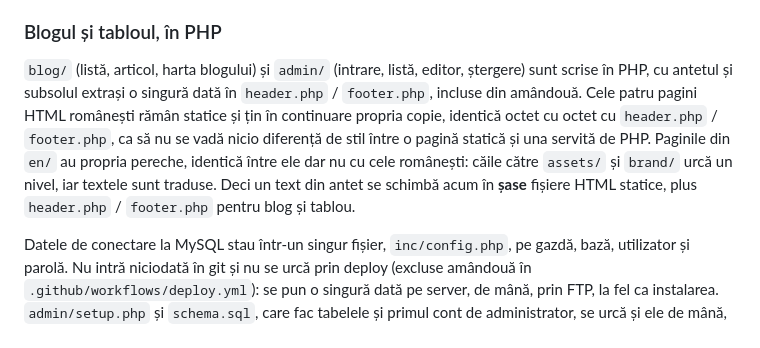
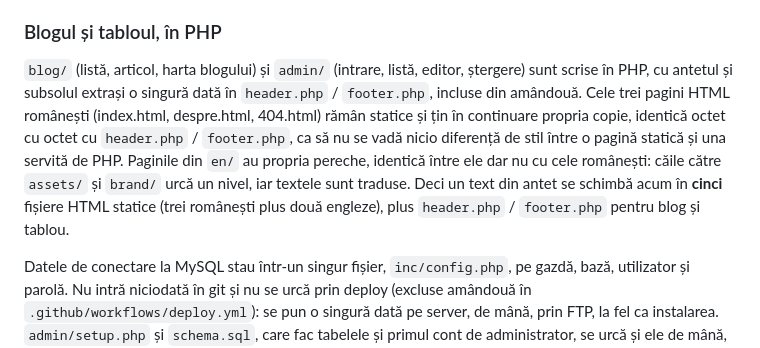
Before and after one commit to popica24/academiastudiumgenerale, a Markdown page: CLAUDE.md, the part around the change. Rendered like a GitHub page.

```diff
--- a/CLAUDE.md
+++ b/CLAUDE.md
@@ -171,13 +171,13 @@ ce lipsește. Verificarea e insensibilă la majuscule; nu o slăbi.
 
 `blog/` (listă, articol, harta blogului) și `admin/` (intrare, listă, editor,
 ștergere) sunt scrise în PHP, cu antetul și subsolul extrași o singură dată în
-`header.php` / `footer.php`, incluse din amândouă. Cele patru pagini HTML
-românești rămân statice și țin în continuare propria copie, identică octet cu
+`header.php` / `footer.php`, incluse din amândouă. Cele trei pagini HTML
+românești (index.html, despre.html, 404.html) rămân statice și țin în continuare propria copie, identică octet cu
 octet cu `header.php` / `footer.php`, ca să nu se vadă nicio diferență de stil
 între o pagină statică și una servită de PHP. Paginile din `en/` au propria
 pereche, identică între ele dar nu cu cele românești: căile către `assets/` și
 `brand/` urcă un nivel, iar textele sunt traduse. Deci un text din antet se
-schimbă acum în **șase** fișiere HTML statice, plus `header.php` / `footer.php`
+schimbă acum în **cinci** fișiere HTML statice (trei românești plus două engleze), plus `header.php` / `footer.php`
 pentru blog și tablou.
 
 Datele de conectare la MySQL stau într-un singur fișier, `inc/config.php`, pe
```
Also changed, not shown: README.md (+3 -3 lines).
